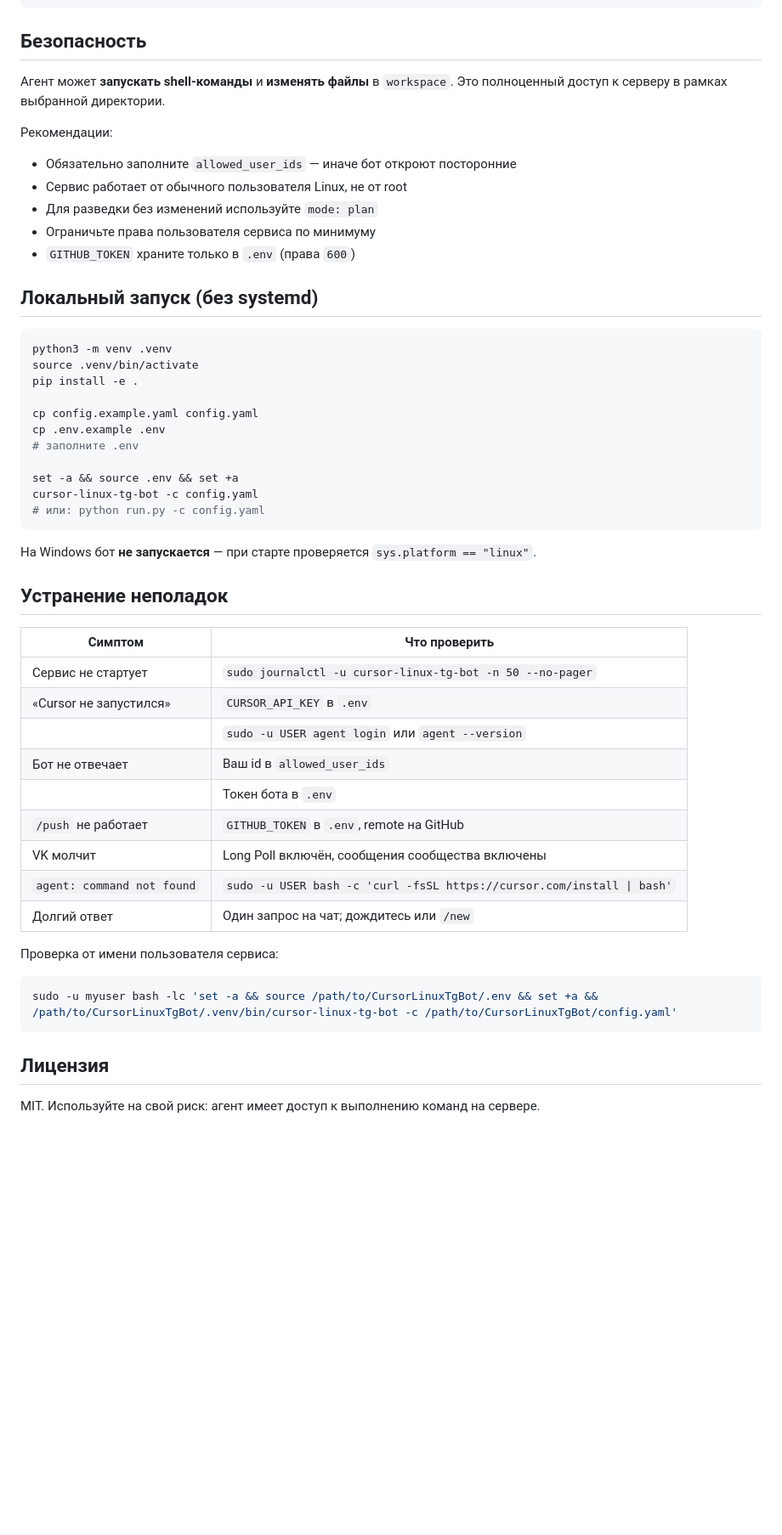
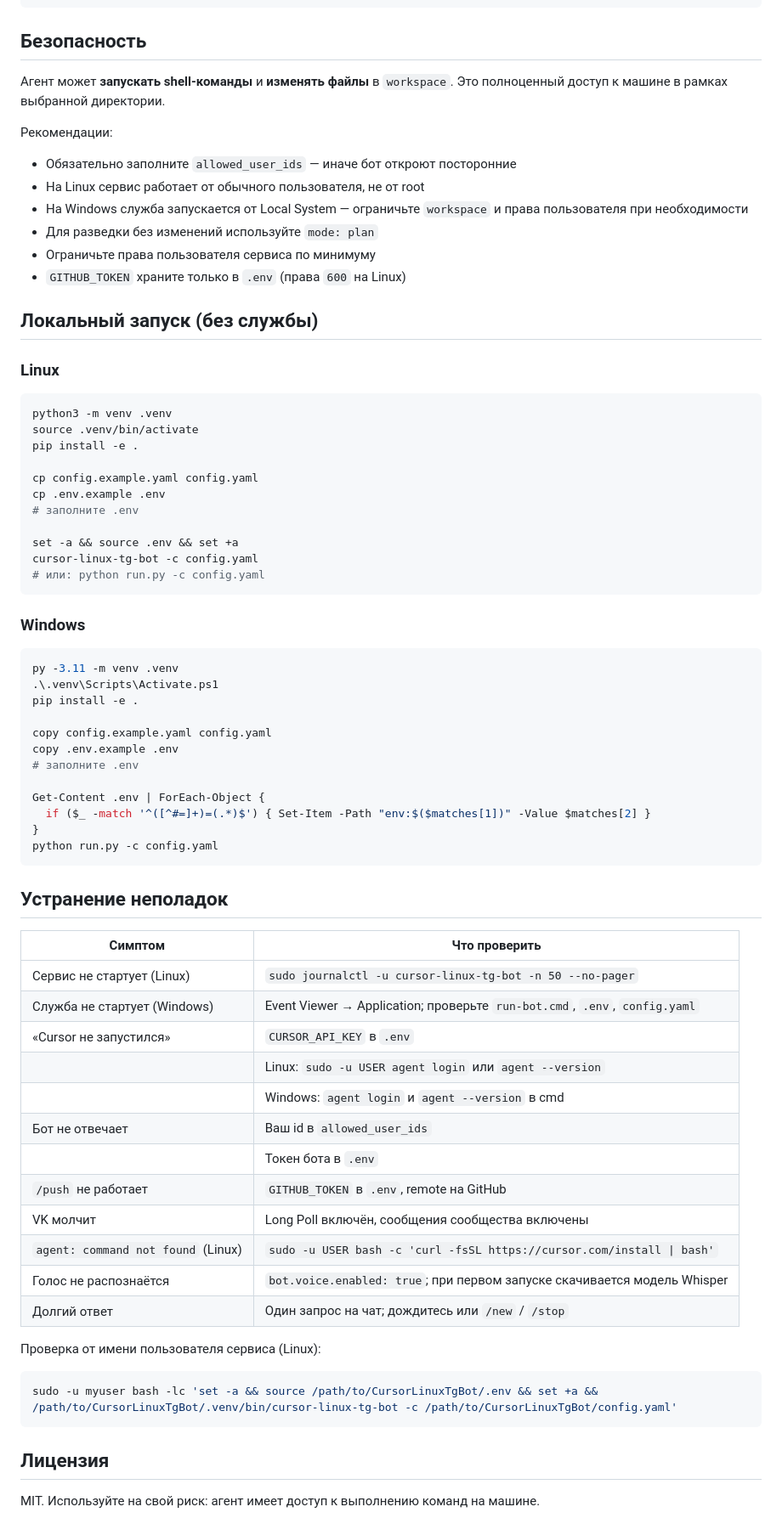
Before and after one commit to ZTex275/CursorLinuxTgBot, a Markdown page: README.md, the part around one of its changes. Shown at 85% size. Rendered like a GitHub page; blank space fills up the shorter version.

Commit message:
tg: Обнови readme с учетом всех последних изменений для windows

````diff
--- a/README.md
+++ b/README.md
@@ -264,17 +341,20 @@ cursor:
 
 ## Безопасность
 
-Агент может **запускать shell-команды** и **изменять файлы** в `workspace`. Это полноценный доступ к серверу в рамках выбранной директории.
+Агент может **запускать shell-команды** и **изменять файлы** в `workspace`. Это полноценный доступ к машине в рамках выбранной директории.
 
 Рекомендации:
 
 - Обязательно заполните `allowed_user_ids` — иначе бот откроют посторонние
-- Сервис работает от обычного пользователя Linux, не от root
+- На Linux сервис работает от обычного пользователя, не от root
+- На Windows служба запускается от Local System — ограничьте `workspace` и права пользователя при необходимости
 - Для разведки без изменений используйте `mode: plan`
 - Ограничьте права пользователя сервиса по минимуму
-- `GITHUB_TOKEN` храните только в `.env` (права `600`)
+- `GITHUB_TOKEN` храните только в `.env` (права `600` на Linux)
 
-## Локальный запуск (без systemd)
+## Локальный запуск (без службы)
+
+### Linux
 
 ```bash
 python3 -m venv .venv
@@ -290,23 +370,41 @@ cursor-linux-tg-bot -c config.yaml
 # или: python run.py -c config.yaml
 ```
 
-На Windows бот **не запускается** — при старте проверяется `sys.platform == "linux"`.
+### Windows
+
+```powershell
+py -3.11 -m venv .venv
+.\.venv\Scripts\Activate.ps1
+pip install -e .
+
+copy config.example.yaml config.yaml
+copy .env.example .env
+# заполните .env
+
+Get-Content .env | ForEach-Object {
+  if ($_ -match '^([^#=]+)=(.*)$') { Set-Item -Path "env:$($matches[1])" -Value $matches[2] }
+}
+python run.py -c config.yaml
+```
 
 ## Устранение неполадок
 
 | Симптом | Что проверить |
 |---------|---------------|
-| Сервис не стартует | `sudo journalctl -u cursor-linux-tg-bot -n 50 --no-pager` |
+| Сервис не стартует (Linux) | `sudo journalctl -u cursor-linux-tg-bot -n 50 --no-pager` |
+| Служба не стартует (Windows) | Event Viewer → Application; проверьте `run-bot.cmd`, `.env`, `config.yaml` |
 | «Cursor не запустился» | `CURSOR_API_KEY` в `.env` |
-| | `sudo -u USER agent login` или `agent --version` |
+| | Linux: `sudo -u USER agent login` или `agent --version` |
+| | Windows: `agent login` и `agent --version` в cmd |
 | Бот не отвечает | Ваш id в `allowed_user_ids` |
 | | Токен бота в `.env` |
 | `/push` не работает | `GITHUB_TOKEN` в `.env`, remote на GitHub |
 | VK молчит | Long Poll включён, сообщения сообщества включены |
-| `agent: command not found` | `sudo -u USER bash -c 'curl -fsSL https://cursor.com/install \| bash'` |
-| Долгий ответ | Один запрос на чат; дождитесь или `/new` |
+| `agent: command not found` (Linux) | `sudo -u USER bash -c 'curl -fsSL https://cursor.com/install \| bash'` |
+| Голос не распознаётся | `bot.voice.enabled: true`; при первом запуске скачивается модель Whisper |
+| Долгий ответ | Один запрос на чат; дождитесь или `/new` / `/stop` |
 
-Проверка от имени пользователя сервиса:
+Проверка от имени пользователя сервиса (Linux):
 
 ```bash
 sudo -u myuser bash -lc 'set -a && source /path/to/CursorLinuxTgBot/.env && set +a && /path/to/CursorLinuxTgBot/.venv/bin/cursor-linux-tg-bot -c /path/to/CursorLinuxTgBot/config.yaml'
@@ -314,4 +412,4 @@ sudo -u myuser bash -lc 'set -a && source /path/to/CursorLinuxTgBot/.env && set
 
 ## Лицензия
 
-MIT. Используйте на свой риск: агент имеет доступ к выполнению команд на сервере.
+MIT. Используйте на свой риск: агент имеет доступ к выполнению команд на машине.
````
Also changed, not shown: other parts of README.md (+92 -15 lines).
